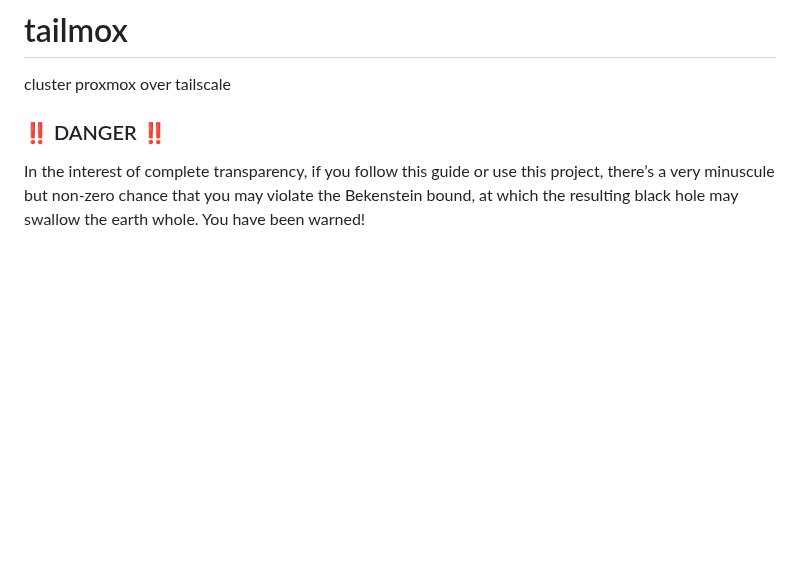
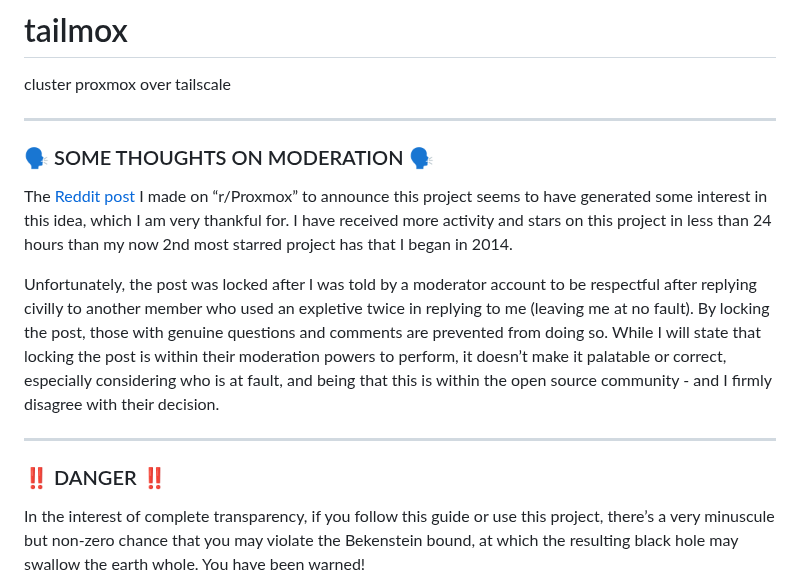
Before and after one commit to willjasen/tailmox, a Markdown page: README.md, the part around the change. Rendered like a GitHub page; blank space fills up the shorter version.

Commit message:
some thoughts on moderation

```diff
--- a/README.md
+++ b/README.md
@@ -1,5 +1,15 @@
 # tailmox
 cluster proxmox over tailscale
+
+---
+
+### 🗣️ SOME THOUGHTS ON MODERATION 🗣️
+
+The [Reddit post](https://www.reddit.com/r/Proxmox/comments/1k3ykbu/introducing_tailmox_cluster_proxmox_via_tailscale/) I made on “r/Proxmox” to announce this project seems to have generated some interest in this idea, which I am very thankful for. I have received more activity and stars on this project in less than 24 hours than my now 2nd most starred project has that I began in 2014.
+
+Unfortunately, the post was locked after I was told by a moderator account to be respectful after replying civilly to another member who used an expletive twice in replying to me (leaving me at no fault). By locking the post, those with genuine questions and comments are prevented from doing so. While I will state that locking the post is within their moderation powers to perform, it doesn’t make it palatable or correct, especially considering who is at fault, and being that this is within the open source community - and I firmly disagree with their decision.
+
+---
 
 ### ‼️ DANGER ‼️
 
```
